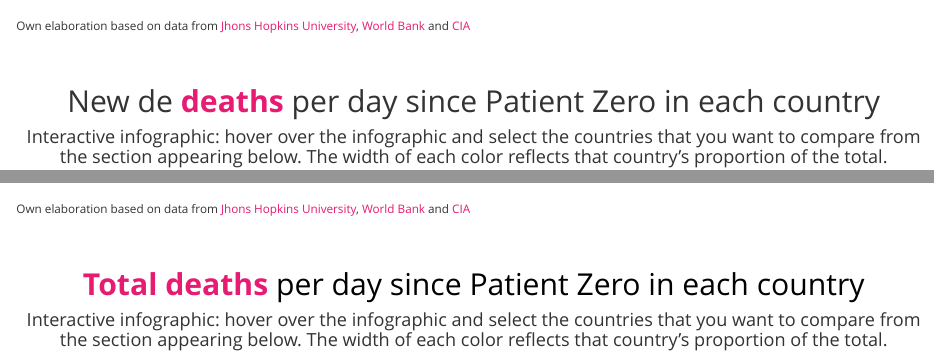
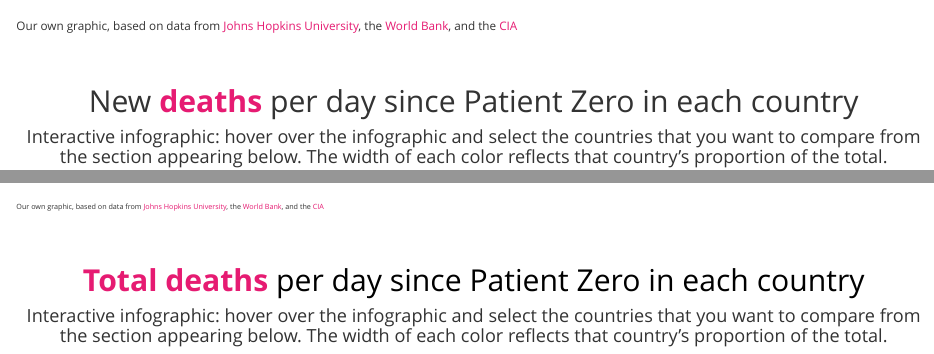
Before and after one commit to rafalopezv/latam_fallecidos_en, an R Markdown document (index.Rmd): the page in a window 1100 px wide, from 200 px down, and a second part further down, joined at a grey line. Rendered offline with R 4.5, knitr and Pandoc, with nearby package versions; some code elsewhere in the file could not run offline.

Commit message:
actualizacion

````diff
--- a/index.Rmd
+++ b/index.Rmd
@@ -28,13 +28,13 @@ Sys.setlocale(locale = "es_ES.UTF-8")
 millon_fallecidos
 ```
 <small><small><small>
-Own elaboration based on data from [Jhons Hopkins University](https://github.com/CSSEGISandData/COVID-19), [World Bank](https://datos.bancomundial.org/indicador/SP.POP.TOTL) and [CIA](https://www.cia.gov/library/publications/the-world-factbook/fields/335rank.html)
+Our own graphic, based on data from [Johns Hopkins University](https://github.com/CSSEGISandData/COVID-19), the [World Bank](https://datos.bancomundial.org/indicador/SP.POP.TOTL), and the [CIA](https://www.cia.gov/library/publications/the-world-factbook/fields/335rank.html)
 </small></small></small>
 <br>
 <br>
 
 <h2 style = color: #000000;>
-    New de <span style = "color: #e61b72"><b>deaths</b></span> per day since Patient Zero in each country
+    New <span style = "color: #e61b72"><b>deaths</b></span> per day since Patient Zero in each country
 </h2>
 
 <center><h4>Interactive infographic: hover over the infographic and select the countries that you want to compare from the section appearing below. The width of each color reflects that country's proportion of the total.</h4></center>
@@ -43,7 +43,8 @@ Own elaboration based on data from [Jhons Hopkins University](https://github.com
 incidencia_fallecidos
 ```
 <small><small><small>
-Own elaboration based on data from [Jhons Hopkins University](https://github.com/CSSEGISandData/COVID-19), [World Bank](https://datos.bancomundial.org/indicador/SP.POP.TOTL) and [CIA](https://www.cia.gov/library/publications/the-world-factbook/fields/335rank.html)
+<small><small><small>
+Our own graphic, based on data from [Johns Hopkins University](https://github.com/CSSEGISandData/COVID-19), the [World Bank](https://datos.bancomundial.org/indicador/SP.POP.TOTL), and the [CIA](https://www.cia.gov/library/publications/the-world-factbook/fields/335rank.html)
 </small></small></small>
 <br>
 <br>
````
Also changed, not shown: index.Rmd (2 more changed lines).
